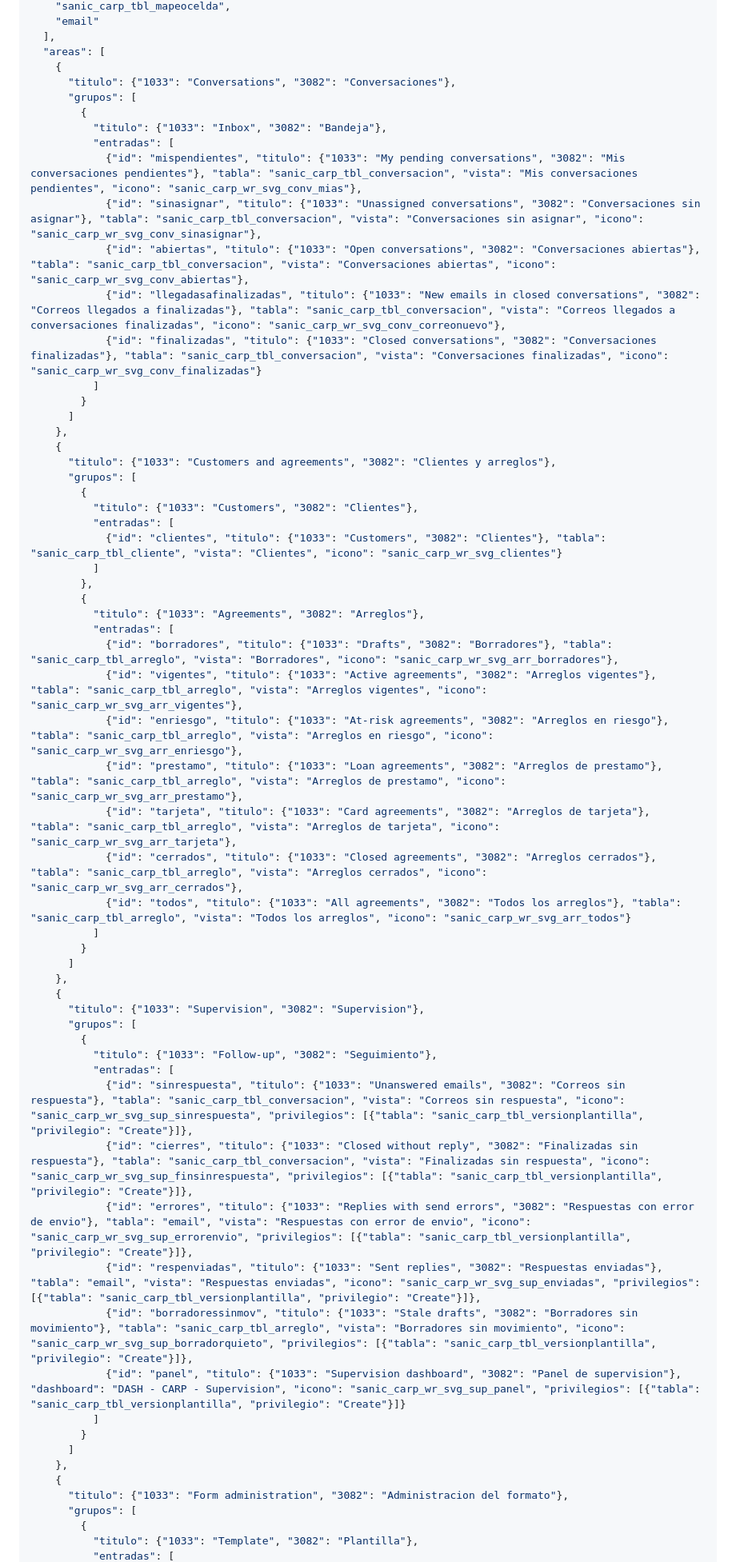
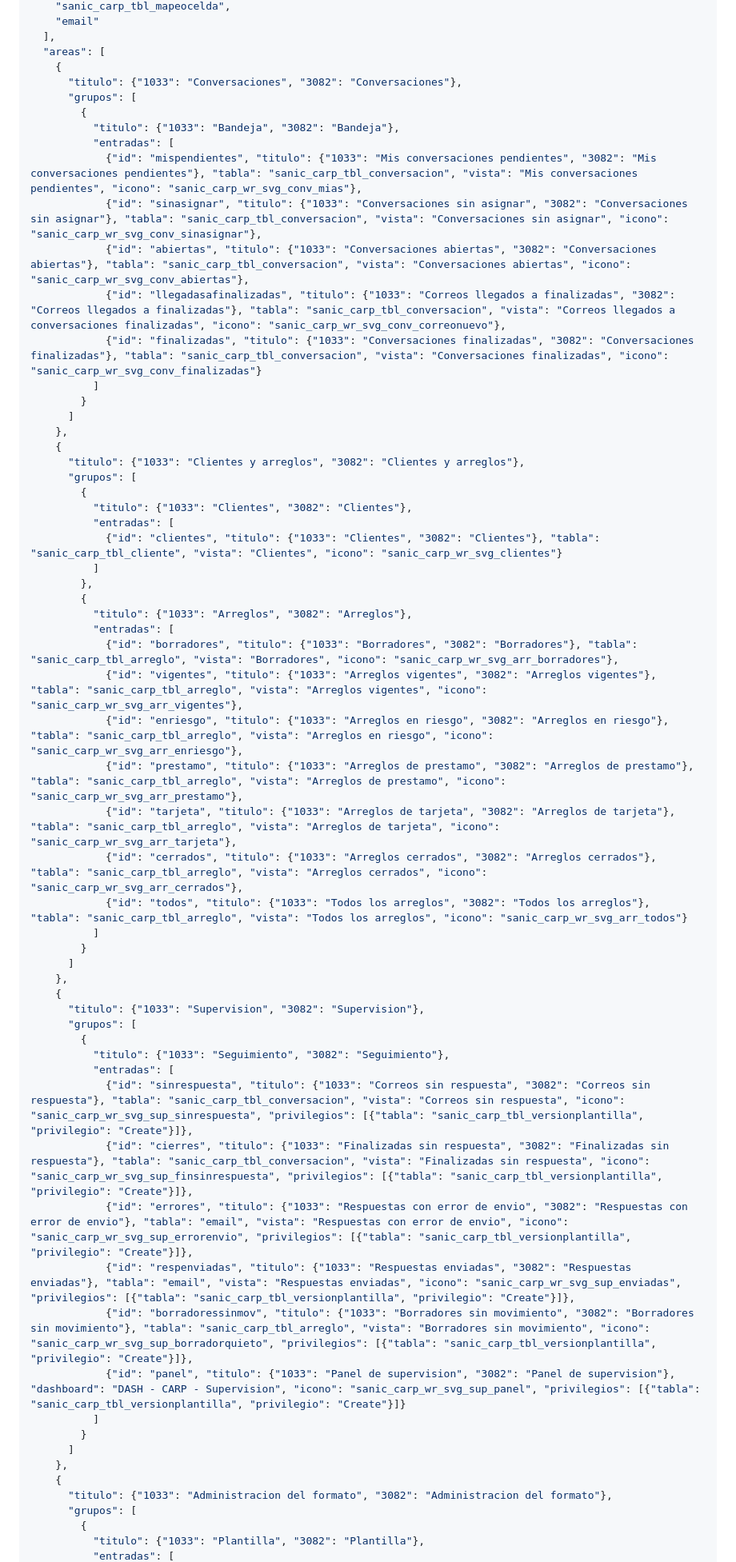
Before and after one commit to randy-kauffman/ControlArreglosDePago, a Markdown page: playbooks/app/controlarreglospago.md, the part around one of its changes. Shown at 80% size. Rendered like a GitHub page.

```diff
--- a/playbooks/app/controlarreglospago.md
+++ b/playbooks/app/controlarreglospago.md
@@ -54,39 +54,39 @@ Advertencias: los títulos de sitemap van una vez por idioma de la Identidad y s
   ],
   "areas": [
     {
-      "titulo": {"1033": "Conversations", "3082": "Conversaciones"},
+      "titulo": {"1033": "Conversaciones", "3082": "Conversaciones"},
       "grupos": [
         {
-          "titulo": {"1033": "Inbox", "3082": "Bandeja"},
+          "titulo": {"1033": "Bandeja", "3082": "Bandeja"},
           "entradas": [
-            {"id": "mispendientes", "titulo": {"1033": "My pending conversations", "3082": "Mis conversaciones pendientes"}, "tabla": "sanic_carp_tbl_conversacion", "vista": "Mis conversaciones pendientes", "icono": "sanic_carp_wr_svg_conv_mias"},
-            {"id": "sinasignar", "titulo": {"1033": "Unassigned conversations", "3082": "Conversaciones sin asignar"}, "tabla": "sanic_carp_tbl_conversacion", "vista": "Conversaciones sin asignar", "icono": "sanic_carp_wr_svg_conv_sinasignar"},
-            {"id": "abiertas", "titulo": {"1033": "Open conversations", "3082": "Conversaciones abiertas"}, "tabla": "sanic_carp_tbl_conversacion", "vista": "Conversaciones abiertas", "icono": "sanic_carp_wr_svg_conv_abiertas"},
-            {"id": "llegadasafinalizadas", "titulo": {"1033": "New emails in closed conversations", "3082": "Correos llegados a finalizadas"}, "tabla": "sanic_carp_tbl_conversacion", "vista": "Correos llegados a conversaciones finalizadas", "icono": "sanic_carp_wr_svg_conv_correonuevo"},
-            {"id": "finalizadas", "titulo": {"1033": "Closed conversations", "3082": "Conversaciones finalizadas"}, "tabla": "sanic_carp_tbl_conversacion", "vista": "Conversaciones finalizadas", "icono": "sanic_carp_wr_svg_conv_finalizadas"}
+            {"id": "mispendientes", "titulo": {"1033": "Mis conversaciones pendientes", "3082": "Mis conversaciones pendientes"}, "tabla": "sanic_carp_tbl_conversacion", "vista": "Mis conversaciones pendientes", "icono": "sanic_carp_wr_svg_conv_mias"},
+            {"id": "sinasignar", "titulo": {"1033": "Conversaciones sin asignar", "3082": "Conversaciones sin asignar"}, "tabla": "sanic_carp_tbl_conversacion", "vista": "Conversaciones sin asignar", "icono": "sanic_carp_wr_svg_conv_sinasignar"},
+            {"id": "abiertas", "titulo": {"1033": "Conversaciones abiertas", "3082": "Conversaciones abiertas"}, "tabla": "sanic_carp_tbl_conversacion", "vista": "Conversaciones abiertas", "icono": "sanic_carp_wr_svg_conv_abiertas"},
+            {"id": "llegadasafinalizadas", "titulo": {"1033": "Correos llegados a finalizadas", "3082": "Correos llegados a finalizadas"}, "tabla": "sanic_carp_tbl_conversacion", "vista": "Correos llegados a conversaciones finalizadas", "icono": "sanic_carp_wr_svg_conv_correonuevo"},
+            {"id": "finalizadas", "titulo": {"1033": "Conversaciones finalizadas", "3082": "Conversaciones finalizadas"}, "tabla": "sanic_carp_tbl_conversacion", "vista": "Conversaciones finalizadas", "icono": "sanic_carp_wr_svg_conv_finalizadas"}
           ]
         }
       ]
     },
     {
-      "titulo": {"1033": "Customers and agreements", "3082": "Clientes y arreglos"},
+      "titulo": {"1033": "Clientes y arreglos", "3082": "Clientes y arreglos"},
       "grupos": [
         {
-          "titulo": {"1033": "Customers", "3082": "Clientes"},
+          "titulo": {"1033": "Clientes", "3082": "Clientes"},
           "entradas": [
-            {"id": "clientes", "titulo": {"1033": "Customers", "3082": "Clientes"}, "tabla": "sanic_carp_tbl_cliente", "vista": "Clientes", "icono": "sanic_carp_wr_svg_clientes"}
+            {"id": "clientes", "titulo": {"1033": "Clientes", "3082": "Clientes"}, "tabla": "sanic_carp_tbl_cliente", "vista": "Clientes", "icono": "sanic_carp_wr_svg_clientes"}
           ]
         },
         {
-          "titulo": {"1033": "Agreements", "3082": "Arreglos"},
+          "titulo": {"1033": "Arreglos", "3082": "Arreglos"},
           "entradas": [
-            {"id": "borradores", "titulo": {"1033": "Drafts", "3082": "Borradores"}, "tabla": "sanic_carp_tbl_arreglo", "vista": "Borradores", "icono": "sanic_carp_wr_svg_arr_borradores"},
-            {"id": "vigentes", "titulo": {"1033": "Active agreements", "3082": "Arreglos vigentes"}, "tabla": "sanic_carp_tbl_arreglo", "vista": "Arreglos vigentes", "icono": "sanic_carp_wr_svg_arr_vigentes"},
-            {"id": "enriesgo", "titulo": {"1033": "At-risk agreements", "3082": "Arreglos en riesgo"}, "tabla": "sanic_carp_tbl_arreglo", "vista": "Arreglos en riesgo", "icono": "sanic_carp_wr_svg_arr_enriesgo"},
-            {"id": "prestamo", "titulo": {"1033": "Loan agreements", "3082": "Arreglos de prestamo"}, "tabla": "sanic_carp_tbl_arreglo", "vista": "Arreglos de prestamo", "icono": "sanic_carp_wr_svg_arr_prestamo"},
-            {"id": "tarjeta", "titulo": {"1033": "Card agreements", "3082": "Arreglos de tarjeta"}, "tabla": "sanic_carp_tbl_arreglo", "vista": "Arreglos de tarjeta", "icono": "sanic_carp_wr_svg_arr_tarjeta"},
-            {"id": "cerrados", "titulo": {"1033": "Closed agreements", "3082": "Arreglos cerrados"}, "tabla": "sanic_carp_tbl_arreglo", "vista": "Arreglos cerrados", "icono": "sanic_carp_wr_svg_arr_cerrados"},
-            {"id": "todos", "titulo": {"1033": "All agreements", "3082": "Todos los arreglos"}, "tabla": "sanic_carp_tbl_arreglo", "vista": "Todos los arreglos", "icono": "sanic_carp_wr_svg_arr_todos"}
+            {"id": "borradores", "titulo": {"1033": "Borradores", "3082": "Borradores"}, "tabla": "sanic_carp_tbl_arreglo", "vista": "Borradores", "icono": "sanic_carp_wr_svg_arr_borradores"},
+            {"id": "vigentes", "titulo": {"1033": "Arreglos vigentes", "3082": "Arreglos vigentes"}, "tabla": "sanic_carp_tbl_arreglo", "vista": "Arreglos vigentes", "icono": "sanic_carp_wr_svg_arr_vigentes"},
+            {"id": "enriesgo", "titulo": {"1033": "Arreglos en riesgo", "3082": "Arreglos en riesgo"}, "tabla": "sanic_carp_tbl_arreglo", "vista": "Arreglos en riesgo", "icono": "sanic_carp_wr_svg_arr_enriesgo"},
+            {"id": "prestamo", "titulo": {"1033": "Arreglos de prestamo", "3082": "Arreglos de prestamo"}, "tabla": "sanic_carp_tbl_arreglo", "vista": "Arreglos de prestamo", "icono": "sanic_carp_wr_svg_arr_prestamo"},
+            {"id": "tarjeta", "titulo": {"1033": "Arreglos de tarjeta", "3082": "Arreglos de tarjeta"}, "tabla": "sanic_carp_tbl_arreglo", "vista": "Arreglos de tarjeta", "icono": "sanic_carp_wr_svg_arr_tarjeta"},
+            {"id": "cerrados", "titulo": {"1033": "Arreglos cerrados", "3082": "Arreglos cerrados"}, "tabla": "sanic_carp_tbl_arreglo", "vista": "Arreglos cerrados", "icono": "sanic_carp_wr_svg_arr_cerrados"},
+            {"id": "todos", "titulo": {"1033": "Todos los arreglos", "3082": "Todos los arreglos"}, "tabla": "sanic_carp_tbl_arreglo", "vista": "Todos los arreglos", "icono": "sanic_carp_wr_svg_arr_todos"}
           ]
         }
       ]
@@ -95,21 +95,21 @@ Advertencias: los títulos de sitemap van una vez por idioma de la Identidad y s
       "titulo": {"1033": "Supervision", "3082": "Supervision"},
       "grupos": [
         {
-          "titulo": {"1033": "Follow-up", "3082": "Seguimiento"},
+          "titulo": {"1033": "Seguimiento", "3082": "Seguimiento"},
           "entradas": [
-            {"id": "sinrespuesta", "titulo": {"1033": "Unanswered emails", "3082": "Correos sin respuesta"}, "tabla": "sanic_carp_tbl_conversacion", "vista": "Correos sin respuesta", "icono": "sanic_carp_wr_svg_sup_sinrespuesta", "privilegios": [{"tabla": "sanic_carp_tbl_versionplantilla", "privilegio": "Create"}]},
-            {"id": "cierres", "titulo": {"1033": "Closed without reply", "3082": "Finalizadas sin respuesta"}, "tabla": "sanic_carp_tbl_conversacion", "vista": "Finalizadas sin respuesta", "icono": "sanic_carp_wr_svg_sup_finsinrespuesta", "privilegios": [{"tabla": "sanic_carp_tbl_versionplantilla", "privilegio": "Create"}]},
-            {"id": "errores", "titulo": {"1033": "Replies with send errors", "3082": "Respuestas con error de envio"}, "tabla": "email", "vista": "Respuestas con error de envio", "icono": "sanic_carp_wr_svg_sup_errorenvio", "privilegios": [{"tabla": "sanic_carp_tbl_versionplantilla", "privilegio": "Create"}]},
-            {"id": "respenviadas", "titulo": {"1033": "Sent replies", "3082": "Respuestas enviadas"}, "tabla": "email", "vista": "Respuestas enviadas", "icono": "sanic_carp_wr_svg_sup_enviadas", "privilegios": [{"tabla": "sanic_carp_tbl_versionplantilla", "privilegio": "Create"}]},
-            {"id": "borradoressinmov", "titulo": {"1033": "Stale drafts", "3082": "Borradores sin movimiento"}, "tabla": "sanic_carp_tbl_arreglo", "vista": "Borradores sin movimiento", "icono": "sanic_carp_wr_svg_sup_borradorquieto", "privilegios": [{"tabla": "sanic_carp_tbl_versionplantilla", "privilegio": "Create"}]},
-            {"id": "panel", "titulo": {"1033": "Supervision dashboard", "3082": "Panel de supervision"}, "dashboard": "DASH - CARP - Supervision", "icono": "sanic_carp_wr_svg_sup_panel", "privilegios": [{"tabla": "sanic_carp_tbl_versionplantilla", "privilegio": "Create"}]}
+            {"id": "sinrespuesta", "titulo": {"1033": "Correos sin respuesta", "3082": "Correos sin respuesta"}, "tabla": "sanic_carp_tbl_conversacion", "vista": "Correos sin respuesta", "icono": "sanic_carp_wr_svg_sup_sinrespuesta", "privilegios": [{"tabla": "sanic_carp_tbl_versionplantilla", "privilegio": "Create"}]},
+            {"id": "cierres", "titulo": {"1033": "Finalizadas sin respuesta", "3082": "Finalizadas sin respuesta"}, "tabla": "sanic_carp_tbl_conversacion", "vista": "Finalizadas sin respuesta", "icono": "sanic_carp_wr_svg_sup_finsinrespuesta", "privilegios": [{"tabla": "sanic_carp_tbl_versionplantilla", "privilegio": "Create"}]},
+            {"id": "errores", "titulo": {"1033": "Respuestas con error de envio", "3082": "Respuestas con error de envio"}, "tabla": "email", "vista": "Respuestas con error de envio", "icono": "sanic_carp_wr_svg_sup_errorenvio", "privilegios": [{"tabla": "sanic_carp_tbl_versionplantilla", "privilegio": "Create"}]},
+            {"id": "respenviadas", "titulo": {"1033": "Respuestas enviadas", "3082": "Respuestas enviadas"}, "tabla": "email", "vista": "Respuestas enviadas", "icono": "sanic_carp_wr_svg_sup_enviadas", "privilegios": [{"tabla": "sanic_carp_tbl_versionplantilla", "privilegio": "Create"}]},
+            {"id": "borradoressinmov", "titulo": {"1033": "Borradores sin movimiento", "3082": "Borradores sin movimiento"}, "tabla": "sanic_carp_tbl_arreglo", "vista": "Borradores sin movimiento", "icono": "sanic_carp_wr_svg_sup_borradorquieto", "privilegios": [{"tabla": "sanic_carp_tbl_versionplantilla", "privilegio": "Create"}]},
+            {"id": "panel", "titulo": {"1033": "Panel de supervision", "3082": "Panel de supervision"}, "dashboard": "DASH - CARP - Supervision", "icono": "sanic_carp_wr_svg_sup_panel", "privilegios": [{"tabla": "sanic_carp_tbl_versionplantilla", "privilegio": "Create"}]}
           ]
         }
       ]
     },
     {
-      "titulo": {"1033": "Form administration", "3082": "Administracion del formato"},
+      "titulo": {"1033": "Administracion del formato", "3082": "Administracion del formato"},
       "grupos": [
         {
-          "titulo": {"1033": "Template", "3082": "Plantilla"},
+          "titulo": {"1033": "Plantilla", "3082": "Plantilla"},
           "entradas": [
```
Also changed, not shown: other parts of playbooks/app/controlarreglospago.md (+2 -2 lines), diseno/07-diseno-app-y-flujos.md (+36 -36 lines), playbooks/importacion/comandos.md (+28 -26 lines).
